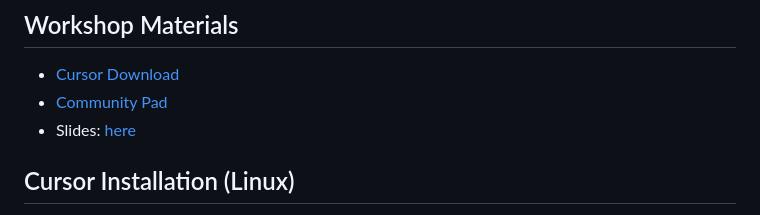
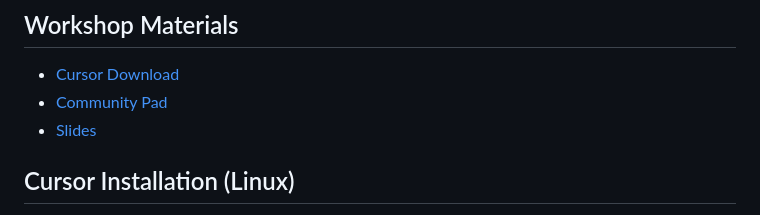
Before and after one commit to kaabl/PygamePrompts, a Markdown page: README.md, the part around the change. GitHub-like rendering.

```diff
--- a/README.md
+++ b/README.md
@@ -15,7 +15,7 @@ This repository contains materials used for the **ScaDS.AI General Assembly 2025
 ## Workshop Materials
 - [Cursor Download](https://cursor.com/home)
 - [Community Pad](https://pad.riseup.net/p/TrS8zBZO1I1feDRa_8ss)
-- Slides: [here](https://github.com/kaabl/PygamePrompts/tree/main/slides)
+- [Slides](https://github.com/kaabl/PygamePrompts/tree/main/slides)
 
 ## Cursor Installation (Linux)
 Please copy the commands one-by-one to your terminal and press Enter to execute. You might need to change the path/file names.
```
